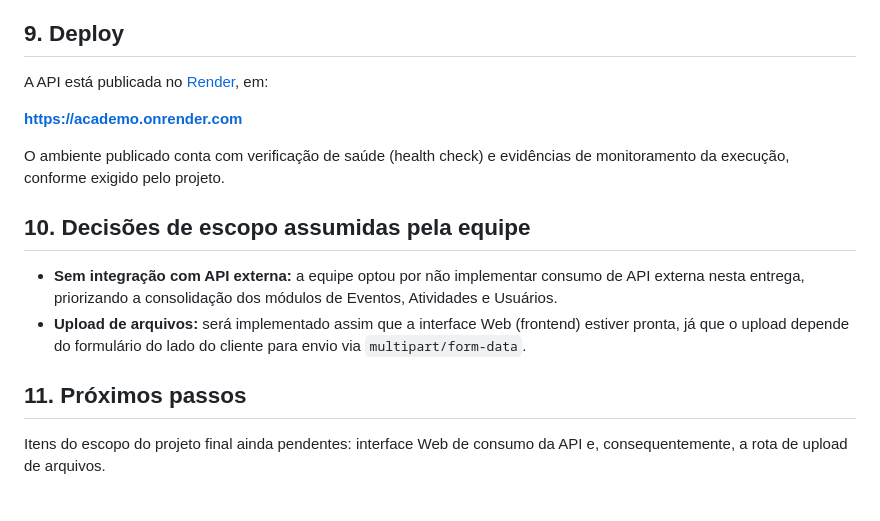
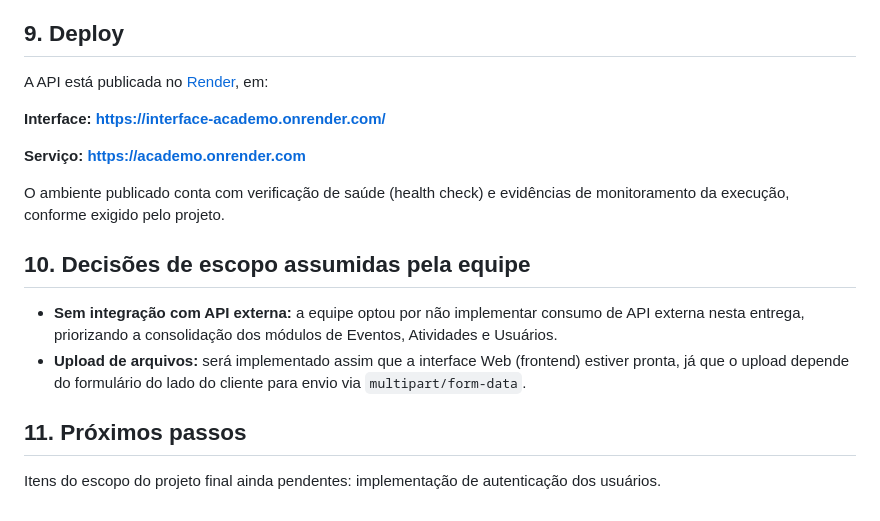
Before and after one commit to iagosk/academo, a Markdown page: README.md, the part around the change. GitHub-like rendering.

```diff
--- a/README.md
+++ b/README.md
@@ -243,6 +243,10 @@ etapa. A única variável reconhecida atualmente é:
 
 A API está publicada no [Render](https://render.com/), em:
 
+**Interface:**
+**https://interface-academo.onrender.com/**
+
+**Serviço:**
 **https://academo.onrender.com**
 
 O ambiente publicado conta com verificação de saúde (health check) e
@@ -259,5 +263,4 @@ evidências de monitoramento da execução, conforme exigido pelo projeto.
 
 ## 11. Próximos passos
 
-Itens do escopo do projeto final ainda pendentes: interface Web de consumo da
-API e, consequentemente, a rota de upload de arquivos.
+Itens do escopo do projeto final ainda pendentes: implementação de autenticação dos usuários.
```
